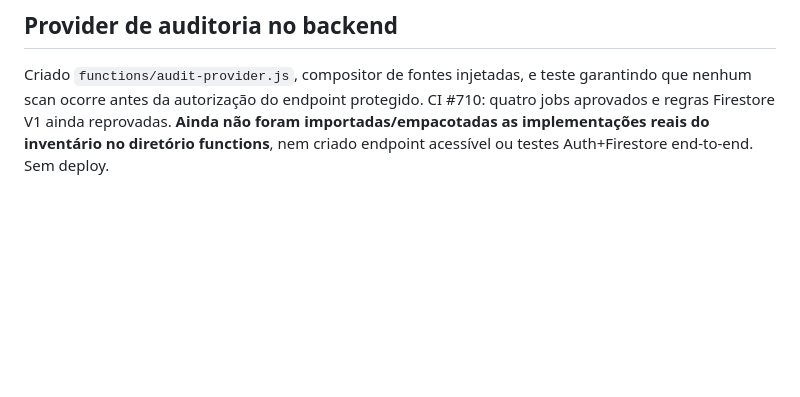
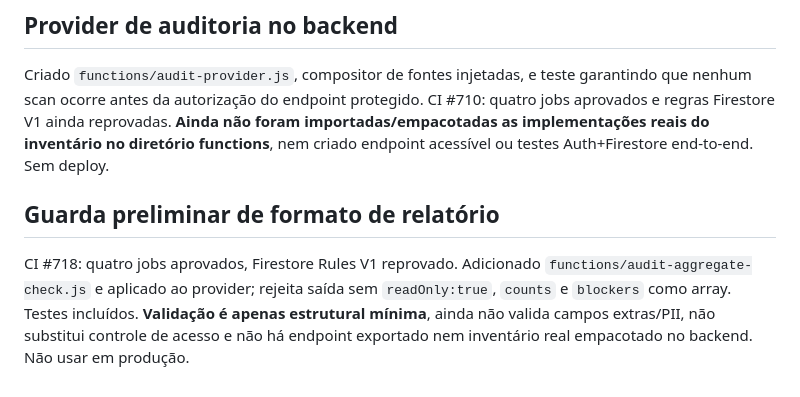
Before and after one commit to thiagogrisorio-cmd/Nexor-Fit, a Markdown page: docs/v1-retirement-plan.md, the part around the change. GitHub-like rendering; blank space fills up the shorter version.

Commit message:
docs: clarify minimum audit response guard and security limitations

```diff
--- a/docs/v1-retirement-plan.md
+++ b/docs/v1-retirement-plan.md
@@ -122,3 +122,6 @@ CI #686: quatro jobs aprovados, Firestore Rules continua falhando nos testes V1.
 
 ## Provider de auditoria no backend
 Criado `functions/audit-provider.js`, compositor de fontes injetadas, e teste garantindo que nenhum scan ocorre antes da autorização do endpoint protegido. CI #710: quatro jobs aprovados e regras Firestore V1 ainda reprovadas. **Ainda não foram importadas/empacotadas as implementações reais do inventário no diretório functions**, nem criado endpoint acessível ou testes Auth+Firestore end-to-end. Sem deploy.
+
+## Guarda preliminar de formato de relatório
+CI #718: quatro jobs aprovados, Firestore Rules V1 reprovado. Adicionado `functions/audit-aggregate-check.js` e aplicado ao provider; rejeita saída sem `readOnly:true`, `counts` e `blockers` como array. Testes incluídos. **Validação é apenas estrutural mínima**, ainda não valida campos extras/PII, não substitui controle de acesso e não há endpoint exportado nem inventário real empacotado no backend. Não usar em produção.
```
